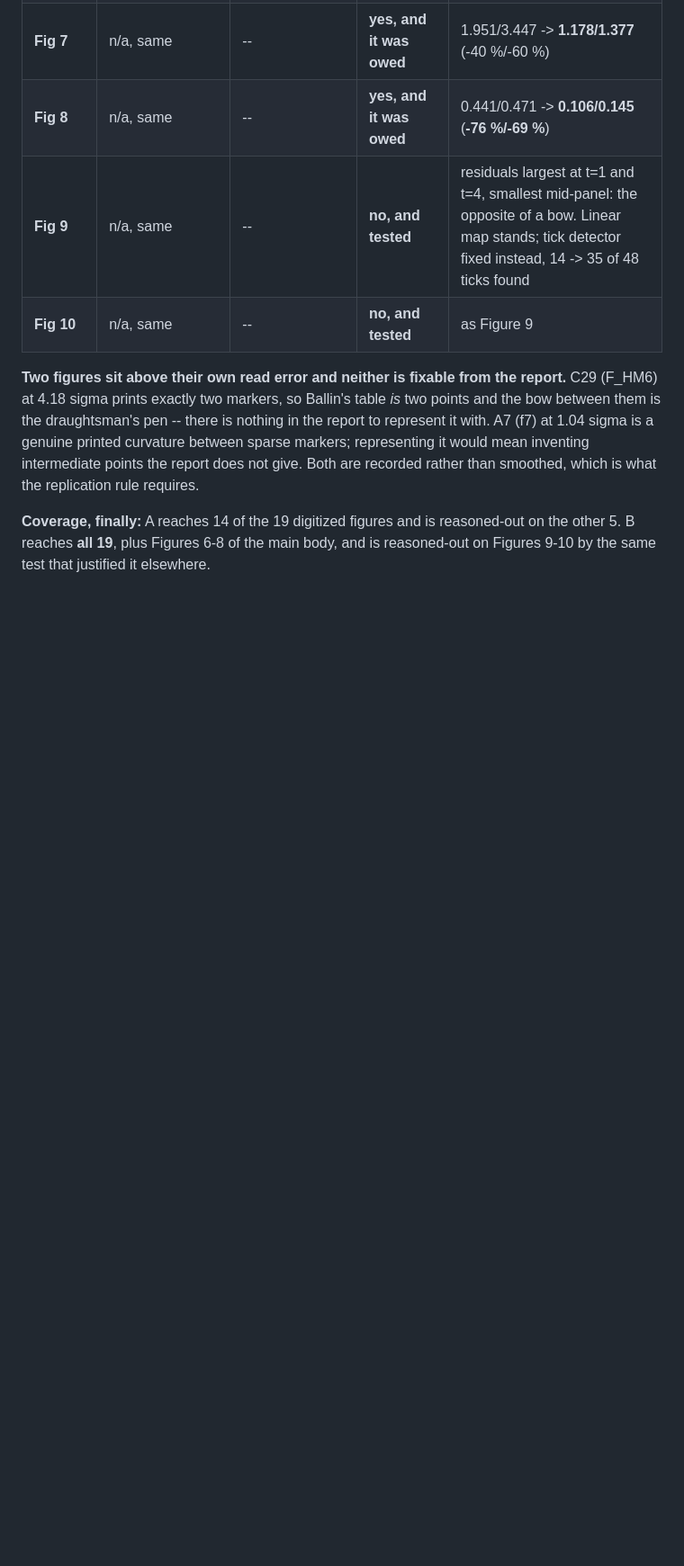
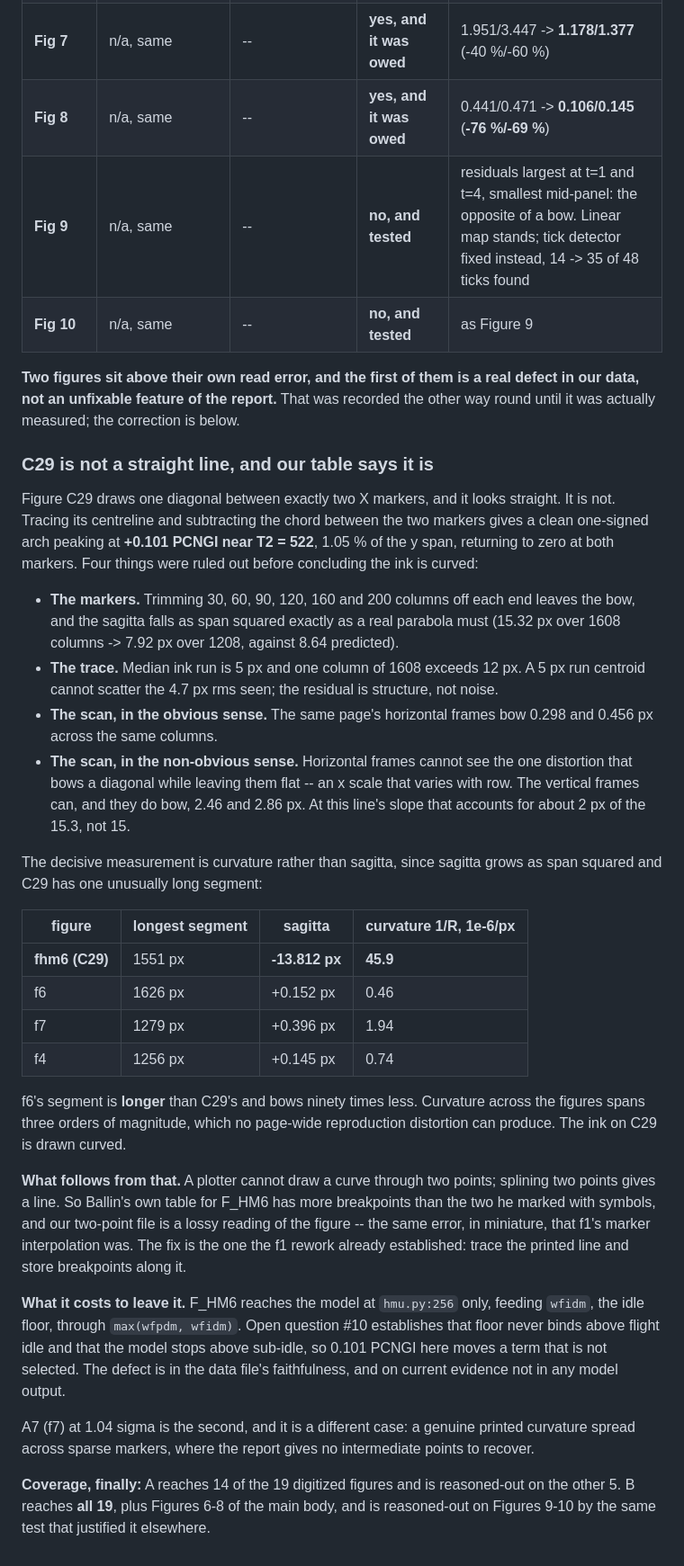
Before and after one commit to evrenge/t700-engine-model, a Markdown page: docs/notes/figure-audit.md, the part around one of its changes. Shown at 90% size. GitHub-like rendering; blank space fills up the shorter version.

Commit message:
C29's line is drawn curved, and the audit said the opposite
The table recorded C29's 4.18 sigma bow as unfixable: two printed markers, so Ballin's
table is two points and the curve between them is the draughtsman's pen. Both halves are
wrong, and the prompt to check was the observation that the figure is plainly a straight
diagonal and two points define a line.

It is not straight. Tracing the centreline and subtracting the chord between the two
markers gives a one-signed arch peaking at +0.101 PCNGI near T2 = 522, 1.05 % of span,
zero at both markers. The markers are not the cause -- trimming up to 200 columns off each
end leaves the bow, falling as span squared exactly as a parabola must. The trace is not
the cause -- median ink run 5 px, one column of 1608 over 12 px, so the 4.7 px rms is
structure. The page's horizontal frames bow 0.3 and 0.46 px across the same columns.

The claim first offered for the frames being flat was too strong, and is now stated
properly: horizontal frames cannot see an x scale that varies with row, which is the one
distortion that bows a diagonal while leaving them flat. The vertical frames can see it and
do bow, 2.46 and 2.86 px, which at this slope explains about 2 px of the 15.3.

What settles it is curvature rather than sagitta, since sagitta grows as span squared and
C29 has one unusually long segment. f6's longest segment is 1626 px against C29's 1551 and
bows 0.152 px against 13.812 -- ninety times less at a longer span. Curvature across the
figures runs from 0.46e-6 to 492e-6 per px, three orders of magnitude, which no page-wide
distortion produces.

A plotter cannot draw a curve through two points, so Ballin's table for F_HM6 has more
breakpoints than he marked, and our two-point file is a lossy reading -- the same error
f1's marker interpolation was, in miniature. F_HM6 reaches the model only as the idle
floor, which open question #10 establishes never binds, so the defect is in the file's
faithfulness rather than in any output. Recorded, not yet fixed.

Co-Authored-By: Claude Opus 5 (1M context) <noreply@anthropic.com>
Claude-Session: https://claude.ai/code/session_01JpjWLRhFpnK2ExyMz6B2ZG

```diff
--- a/docs/notes/figure-audit.md
+++ b/docs/notes/figure-audit.md
@@ -272,12 +272,59 @@ blend. "n/a" is a reasoned no, not an omission; the reason is in the row.
 | **Fig 9** | n/a, same | -- | **no, and tested** | residuals largest at t=1 and t=4, smallest mid-panel: the opposite of a bow. Linear map stands; tick detector fixed instead, 14 -> 35 of 48 ticks found |
 | **Fig 10** | n/a, same | -- | **no, and tested** | as Figure 9 |
 
-**Two figures sit above their own read error and neither is fixable from the report.**
-C29 (F_HM6) at 4.18 sigma prints exactly two markers, so Ballin's table *is* two points and
-the bow between them is the draughtsman's pen -- there is nothing in the report to
-represent it with. A7 (f7) at 1.04 sigma is a genuine printed curvature between sparse
-markers; representing it would mean inventing intermediate points the report does not give.
-Both are recorded rather than smoothed, which is what the replication rule requires.
+**Two figures sit above their own read error, and the first of them is a real defect in
+our data, not an unfixable feature of the report.** That was recorded the other way round
+until it was actually measured; the correction is below.
+
+### C29 is not a straight line, and our table says it is
+
+Figure C29 draws one diagonal between exactly two X markers, and it looks straight. It is
+not. Tracing its centreline and subtracting the chord between the two markers gives a clean
+one-signed arch peaking at **+0.101 PCNGI near T2 = 522**, 1.05 % of the y span, returning
+to zero at both markers. Four things were ruled out before concluding the ink is curved:
+
+* **The markers.** Trimming 30, 60, 90, 120, 160 and 200 columns off each end leaves the
+  bow, and the sagitta falls as span squared exactly as a real parabola must (15.32 px over
+  1608 columns -> 7.92 px over 1208, against 8.64 predicted).
+* **The trace.** Median ink run is 5 px and one column of 1608 exceeds 12 px. A 5 px run
+  centroid cannot scatter the 4.7 px rms seen; the residual is structure, not noise.
+* **The scan, in the obvious sense.** The same page's horizontal frames bow 0.298 and
+  0.456 px across the same columns.
+* **The scan, in the non-obvious sense.** Horizontal frames cannot see the one distortion
+  that bows a diagonal while leaving them flat -- an x scale that varies with row. The
+  vertical frames can, and they do bow, 2.46 and 2.86 px. At this line's slope that
+  accounts for about 2 px of the 15.3, not 15.
+
+The decisive measurement is curvature rather than sagitta, since sagitta grows as span
+squared and C29 has one unusually long segment:
+
+| figure | longest segment | sagitta | curvature 1/R, 1e-6/px |
+|---|---|---|---|
+| **fhm6 (C29)** | 1551 px | **-13.812 px** | **45.9** |
+| f6 | 1626 px | +0.152 px | 0.46 |
+| f7 | 1279 px | +0.396 px | 1.94 |
+| f4 | 1256 px | +0.145 px | 0.74 |
+
+f6's segment is **longer** than C29's and bows ninety times less. Curvature across the
+figures spans three orders of magnitude, which no page-wide reproduction distortion can
+produce. The ink on C29 is drawn curved.
+
+**What follows from that.** A plotter cannot draw a curve through two points; splining two
+points gives a line. So Ballin's own table for F_HM6 has more breakpoints than the two he
+marked with symbols, and our two-point file is a lossy reading of the figure -- the same
+error, in miniature, that f1's marker interpolation was. The fix is the one the f1 rework
+already established: trace the printed line and store breakpoints along it.
+
+**What it costs to leave it.** F_HM6 reaches the model at `hmu.py:256` only, feeding
+`wfidm`, the idle floor, through `max(wfpdm, wfidm)`. Open question #10 establishes that
+floor never binds above flight idle and that the model stops above sub-idle, so 0.101 PCNGI
+here moves a term that is not selected. The defect is in the data file's faithfulness, and
+on current evidence not in any model output.
+
+A7 (f7) at 1.04 sigma is the second, and it is a different case: a genuine printed
+curvature spread across sparse markers, where the report gives no intermediate points to
+recover.
+
 
 **Coverage, finally:** A reaches 14 of the 19 digitized figures and is reasoned-out on the
 other 5. B reaches **all 19**, plus Figures 6-8 of the main body, and is reasoned-out on
```
Also changed, not shown: other parts of docs/notes/figure-audit.md (+1 -1 lines).
